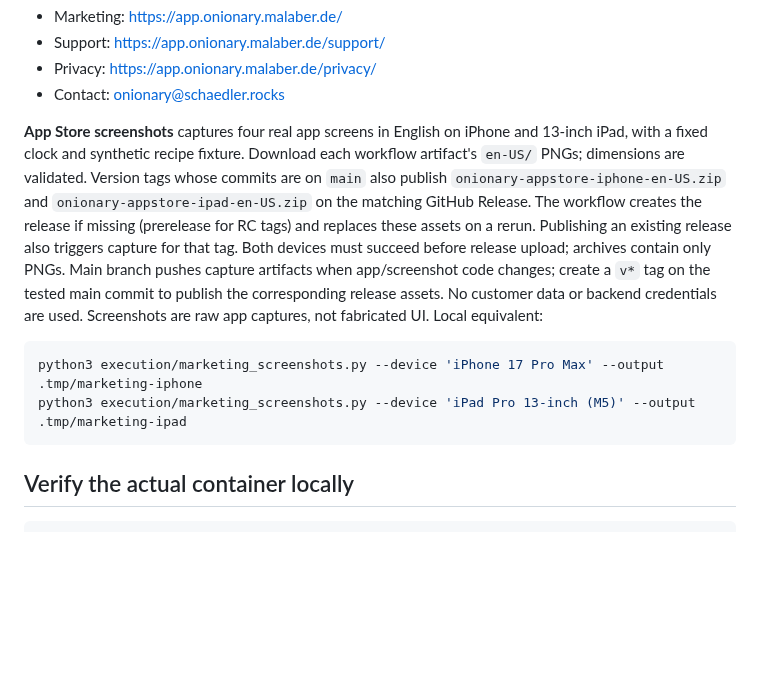
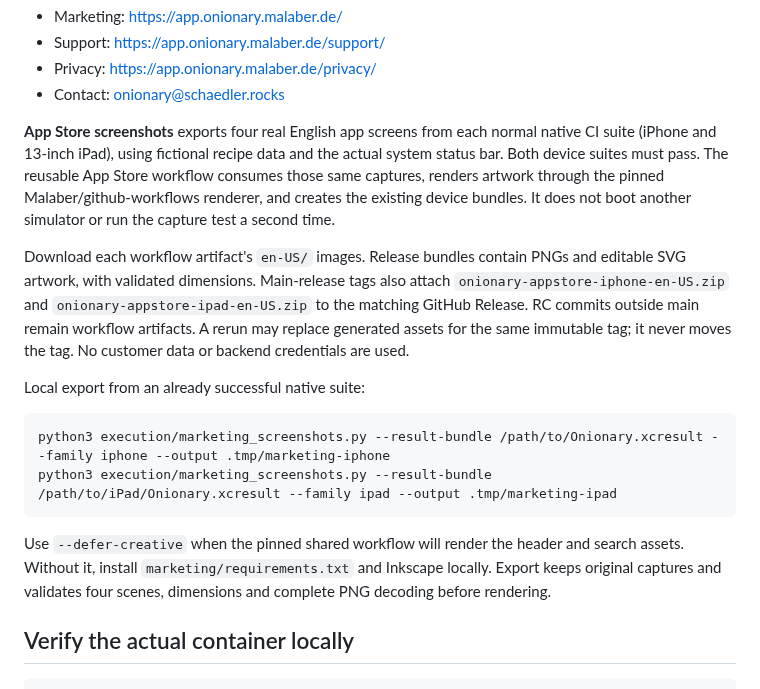
Before and after one commit to Malaber/what-should-we-eat, a Markdown page: docs/development-deployment.md, the part around the change. Drawn GitHub-style; blank space fills up the shorter version.

````diff
--- a/docs/development-deployment.md
+++ b/docs/development-deployment.md
@@ -129,23 +129,32 @@ App Store URLs:
 - Privacy: https://app.onionary.malaber.de/privacy/
 - Contact: onionary@schaedler.rocks
 
-**App Store screenshots** captures four real app screens in English on iPhone
-and 13-inch iPad, with a fixed clock and synthetic recipe fixture. Download each
-workflow artifact's `en-US/` PNGs; dimensions are validated. Version tags whose
-commits are on `main` also publish `onionary-appstore-iphone-en-US.zip` and
-`onionary-appstore-ipad-en-US.zip` on the matching GitHub Release. The workflow
-creates the release if missing (prerelease for RC tags) and replaces these assets
-on a rerun. Publishing an existing release also triggers capture for that tag.
-Both devices must succeed before release upload; archives contain only PNGs.
-Main branch pushes capture artifacts when app/screenshot code changes; create a
-`v*` tag on the tested main commit to publish the corresponding release assets. No customer data or
-backend credentials are used. Screenshots are raw app captures, not fabricated UI.
-Local equivalent:
+**App Store screenshots** exports four real English app screens from each normal
+native CI suite (iPhone and 13-inch iPad), using fictional recipe data and the
+actual system status bar. Both device suites must pass. The reusable App Store
+workflow consumes those same captures, renders artwork through the pinned
+Malaber/github-workflows renderer, and creates the existing device bundles.
+It does not boot another simulator or run the capture test a second time.
+
+Download each workflow artifact's `en-US/` images. Release bundles contain PNGs
+and editable SVG artwork, with validated dimensions. Main-release tags also
+attach `onionary-appstore-iphone-en-US.zip` and
+`onionary-appstore-ipad-en-US.zip` to the matching GitHub Release. RC commits
+outside main remain workflow artifacts. A rerun may replace generated assets
+for the same immutable tag; it never moves the tag. No customer data or backend
+credentials are used.
+
+Local export from an already successful native suite:
 
 ```sh
-python3 execution/marketing_screenshots.py --device 'iPhone 17 Pro Max' --output .tmp/marketing-iphone
-python3 execution/marketing_screenshots.py --device 'iPad Pro 13-inch (M5)' --output .tmp/marketing-ipad
+python3 execution/marketing_screenshots.py --result-bundle /path/to/Onionary.xcresult --family iphone --output .tmp/marketing-iphone
+python3 execution/marketing_screenshots.py --result-bundle /path/to/iPad/Onionary.xcresult --family ipad --output .tmp/marketing-ipad
 ```
+
+Use `--defer-creative` when the pinned shared workflow will render the header and
+search assets. Without it, install `marketing/requirements.txt` and Inkscape
+locally. Export keeps original captures and validates four scenes, dimensions and
+complete PNG decoding before rendering.
 
 ## Verify the actual container locally
 
````
Also changed, not shown: directives/run_tests.md (+46 -70 lines), docs/ci-reliability-todo.md (+30 -5 lines).
